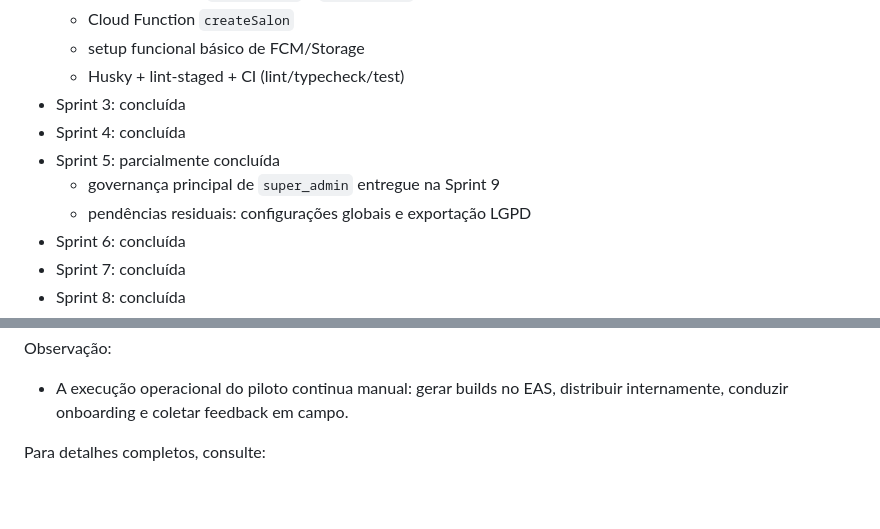
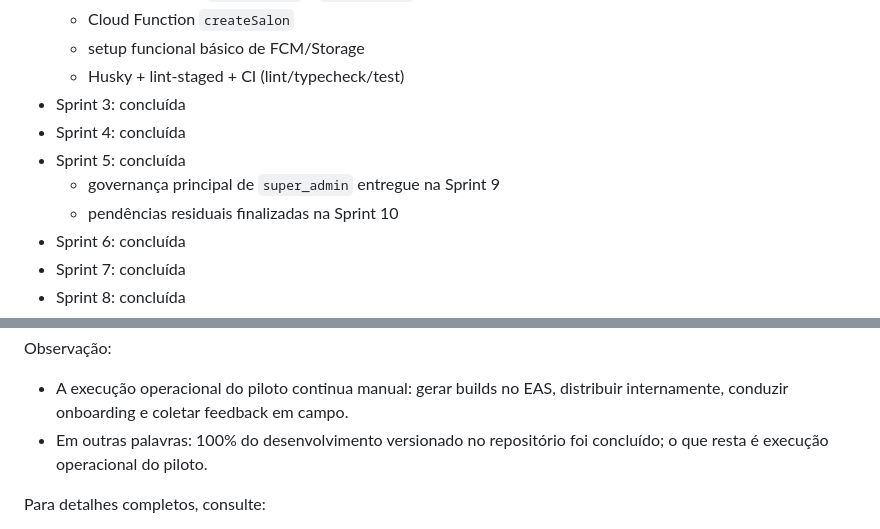
Before and after one commit to arielramosdebraga/nailflow, a Markdown page: README.md, 2 parts joined by grey strips. Rendered like a GitHub page; blank space fills up the shorter version.

Commit message:
docs(sprint-10): esclarecer status entre codigo e operacao
O que foi feito:
- Atualizado README com o fechamento correto da Sprint 5 e a observacao de que o desenvolvimento versionado foi concluido.
- Ajustado planejamento para explicitar a diferenca entre escopo de desenvolvimento entregue e etapas operacionais do piloto.

Por que foi feito:
- Evitar ambiguidade sobre o que esta 100% concluido no repositório.
- Deixar a documentacao consistente com o estado real da Sprint 10.

```diff
--- a/README.md
+++ b/README.md
@@ -21,9 +21,9 @@ Aplicativo mobile (iOS e Android) para gestão de salão, com foco em autentica
   - Husky + lint-staged + CI (lint/typecheck/test)
 - Sprint 3: concluída
 - Sprint 4: concluída
-- Sprint 5: parcialmente concluída
+- Sprint 5: concluída
   - governança principal de `super_admin` entregue na Sprint 9
-  - pendências residuais: configurações globais e exportação LGPD
+  - pendências residuais finalizadas na Sprint 10
 - Sprint 6: concluída
 - Sprint 7: concluída
 - Sprint 8: concluída
@@ -36,6 +36,7 @@ Aplicativo mobile (iOS e Android) para gestão de salão, com foco em autentica
 
 Observação:
 - A execução operacional do piloto continua manual: gerar builds no EAS, distribuir internamente, conduzir onboarding e coletar feedback em campo.
+- Em outras palavras: 100% do desenvolvimento versionado no repositório foi concluído; o que resta é execução operacional do piloto.
 
 Para detalhes completos, consulte:
 - [docs/planejamento.md](./docs/planejamento.md)
```
Also changed, not shown: docs/planejamento.md (+4 -0 lines).
